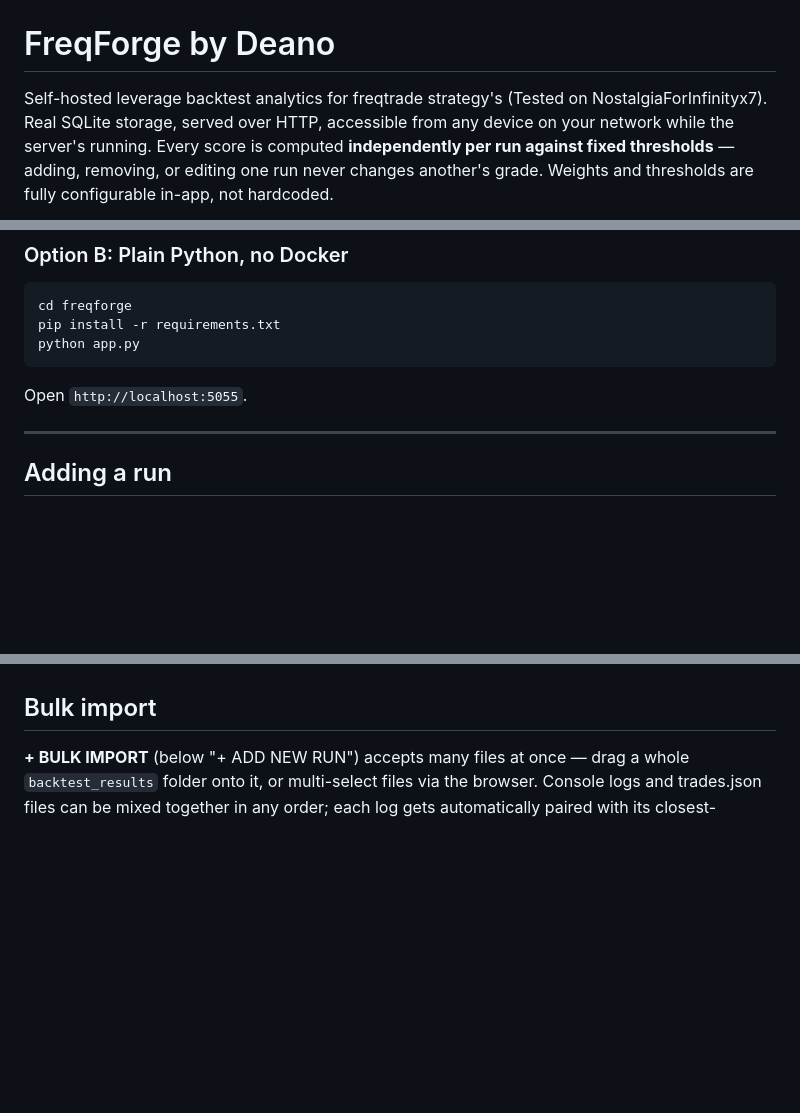
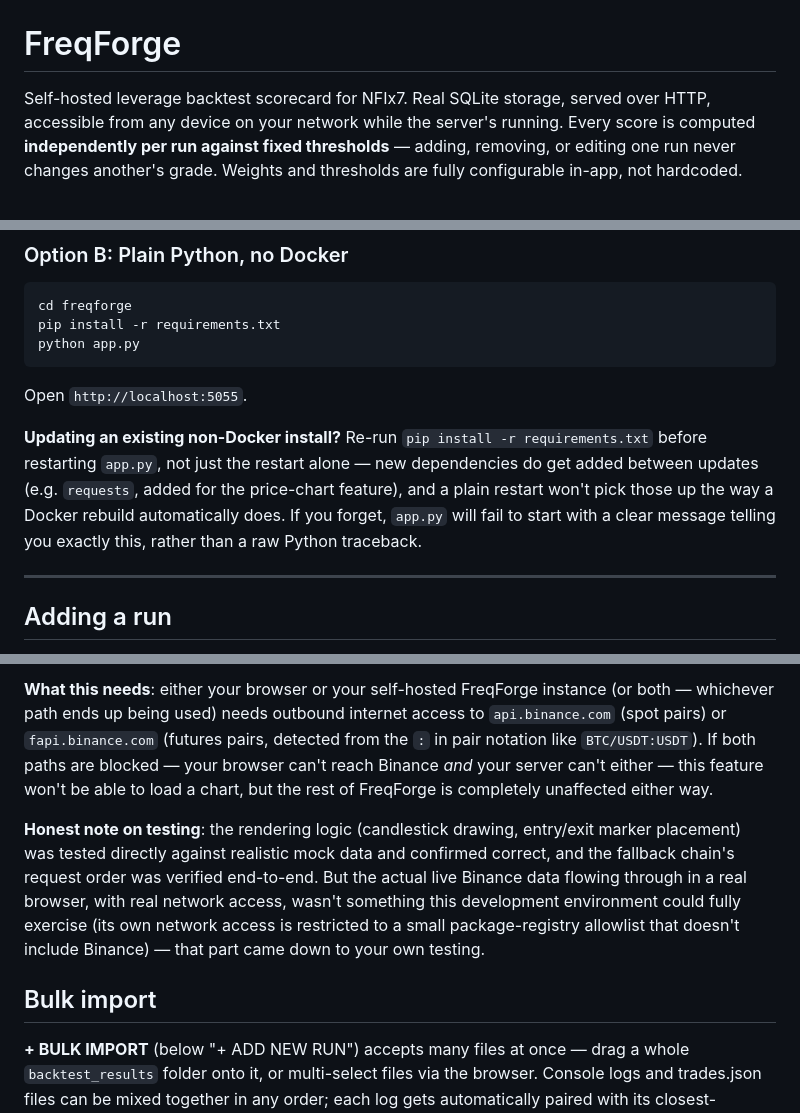
Before and after one commit to baxr6/FreqForge, a Markdown page: README.md, 3 parts joined by grey strips. Rendered like a GitHub page; blank space fills up the shorter version.

````diff
--- a/README.md
+++ b/README.md
@@ -1,8 +1,8 @@
 ![FreqForge](docs/images/banner/banner.png)
 
-# FreqForge by Deano
+# FreqForge
 
-Self-hosted leverage backtest analytics for freqtrade strategy's (Tested on NostalgiaForInfinityx7). Real SQLite storage, served over
+Self-hosted leverage backtest scorecard for NFIx7. Real SQLite storage, served over
 HTTP, accessible from any device on your network while the server's running. Every
 score is computed **independently per run against fixed thresholds** — adding,
 removing, or editing one run never changes another's grade. Weights and thresholds
@@ -83,6 +83,13 @@ python app.py
 ```
 
 Open `http://localhost:5055`.
+
+**Updating an existing non-Docker install?** Re-run `pip install -r requirements.txt`
+before restarting `app.py`, not just the restart alone — new dependencies do get added
+between updates (e.g. `requests`, added for the price-chart feature), and a plain
+restart won't pick those up the way a Docker rebuild automatically does. If you forget,
+`app.py` will fail to start with a clear message telling you exactly this, rather than
+a raw Python traceback.
 
 ---
 
@@ -278,3 +331,17 @@ Needs at least 10 trades with trades.json loaded, and at least 3 trades in the f
+**What this needs**: either your browser or your self-hosted FreqForge instance (or
+both — whichever path ends up being used) needs outbound internet access to
+`api.binance.com` (spot pairs) or `fapi.binance.com` (futures pairs, detected from the
+`:` in pair notation like `BTC/USDT:USDT`). If both paths are blocked — your browser
+can't reach Binance *and* your server can't either — this feature won't be able to
+load a chart, but the rest of FreqForge is completely unaffected either way.
+
+**Honest note on testing**: the rendering logic (candlestick drawing, entry/exit
+marker placement) was tested directly against realistic mock data and confirmed
+correct, and the fallback chain's request order was verified end-to-end. But the
+actual live Binance data flowing through in a real browser, with real network access,
+wasn't something this development environment could fully exercise (its own network
+access is restricted to a small package-registry allowlist that doesn't include
+Binance) — that part came down to your own testing.
 
 ## Bulk import
 
````
Also changed, not shown: other parts of README.md (+46 -0 lines), docs/images/screenshots/visual-chart.png (added), 7 other files.
